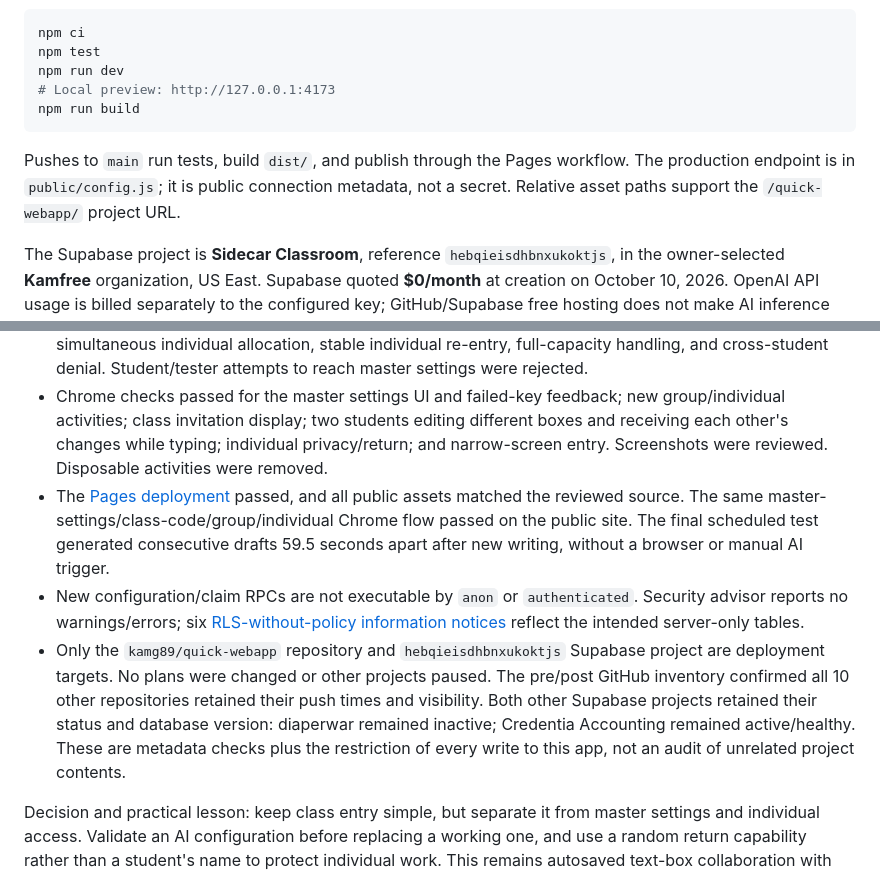
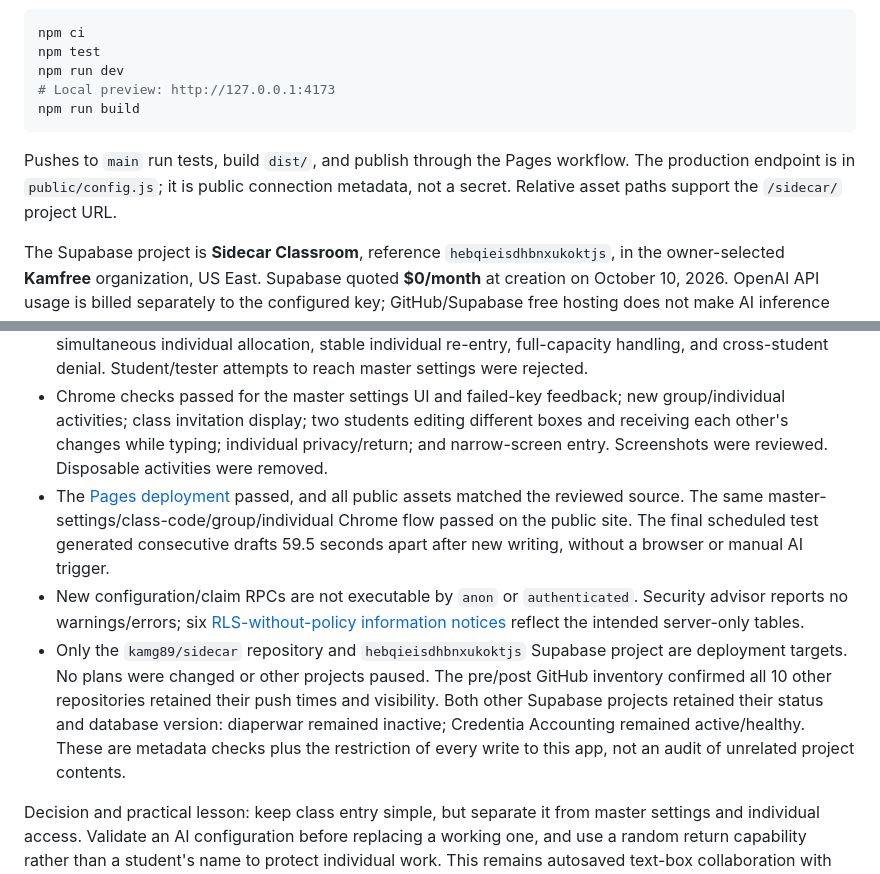
Before and after one commit to kamg89/sidecar, a Markdown page: README.md, 2 parts joined by grey strips. Drawn GitHub-style.

````diff
--- a/README.md
+++ b/README.md
@@ -73,7 +75,7 @@ npm run dev
 npm run build
 ```
 
-Pushes to `main` run tests, build `dist/`, and publish through the Pages workflow. The production endpoint is in `public/config.js`; it is public connection metadata, not a secret. Relative asset paths support the `/quick-webapp/` project URL.
+Pushes to `main` run tests, build `dist/`, and publish through the Pages workflow. The production endpoint is in `public/config.js`; it is public connection metadata, not a secret. Relative asset paths support the `/sidecar/` project URL.
 
 The Supabase project is **Sidecar Classroom**, reference `hebqieisdhbnxukoktjs`, in the owner-selected **Kamfree** organization, US East. Supabase quoted **$0/month** at creation on October 10, 2026. OpenAI API usage is billed separately to the configured key; GitHub/Supabase free hosting does not make AI inference free.
 
@@ -129,5 +131,5 @@ Updated the frontend, Edge Function, access helpers, and `admin_settings_class_c
 - New configuration/claim RPCs are not executable by `anon` or `authenticated`. Security advisor reports no warnings/errors; six [RLS-without-policy information notices](https://supabase.com/docs/guides/database/database-linter?lint=0008_rls_enabled_no_policy) reflect the intended server-only tables.
-- Only the `kamg89/quick-webapp` repository and `hebqieisdhbnxukoktjs` Supabase project are deployment targets. No plans were changed or other projects paused. The pre/post GitHub inventory confirmed all 10 other repositories retained their push times and visibility. Both other Supabase projects retained their status and database version: diaperwar remained inactive; Credentia Accounting remained active/healthy. These are metadata checks plus the restriction of every write to this app, not an audit of unrelated project contents.
+- Only the `kamg89/sidecar` repository and `hebqieisdhbnxukoktjs` Supabase project are deployment targets. No plans were changed or other projects paused. The pre/post GitHub inventory confirmed all 10 other repositories retained their push times and visibility. Both other Supabase projects retained their status and database version: diaperwar remained inactive; Credentia Accounting remained active/healthy. These are metadata checks plus the restriction of every write to this app, not an audit of unrelated project contents.
 
 Decision and practical lesson: keep class entry simple, but separate it from master settings and individual access. Validate an AI configuration before replacing a working one, and use a random return capability rather than a student's name to protect individual work. This remains autosaved text-box collaboration with three-second synchronization, not character-by-character Google Slides co-editing; overlapping edits in the same box require conflict resolution.
 
````
Also changed, not shown: other parts of README.md (+15 -5 lines).
